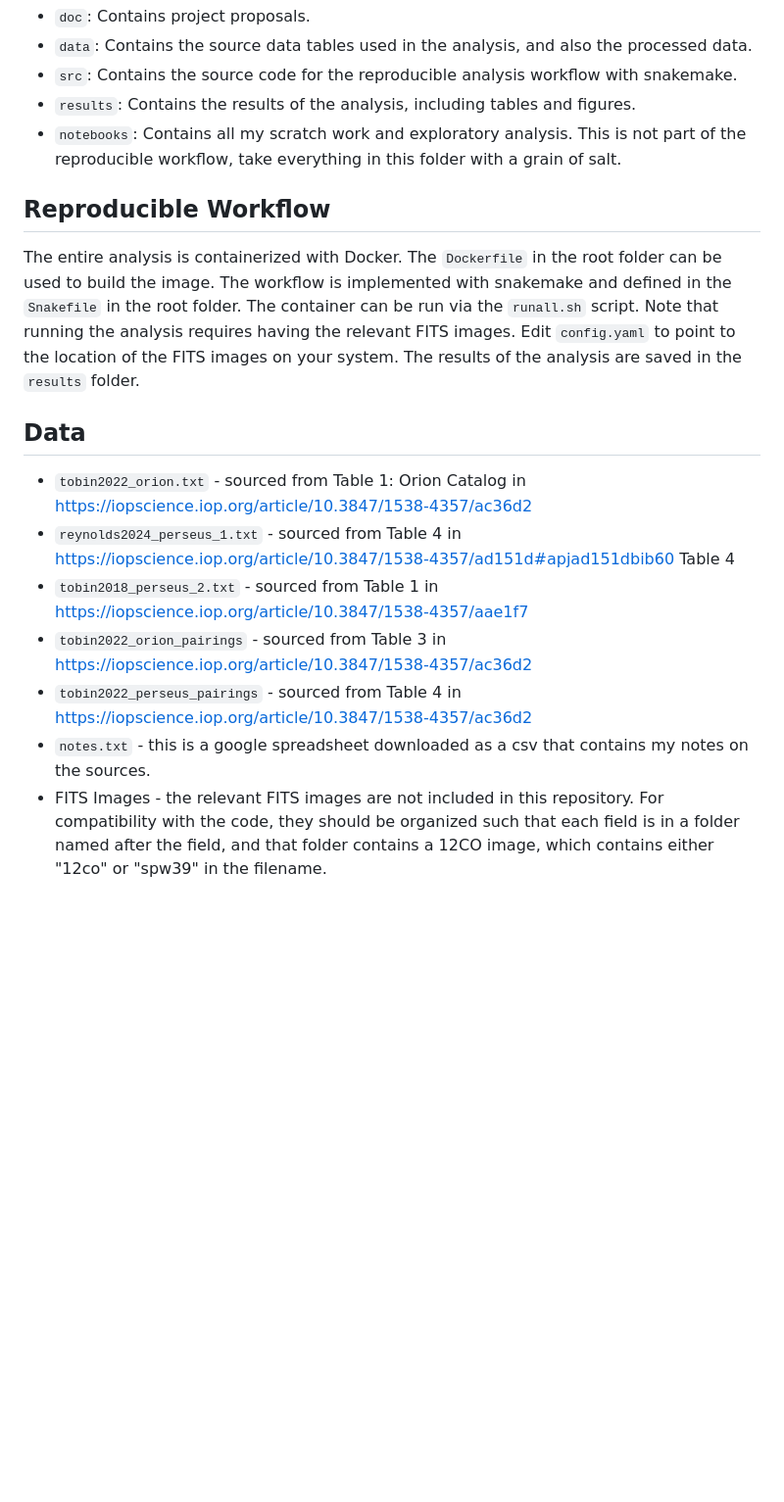
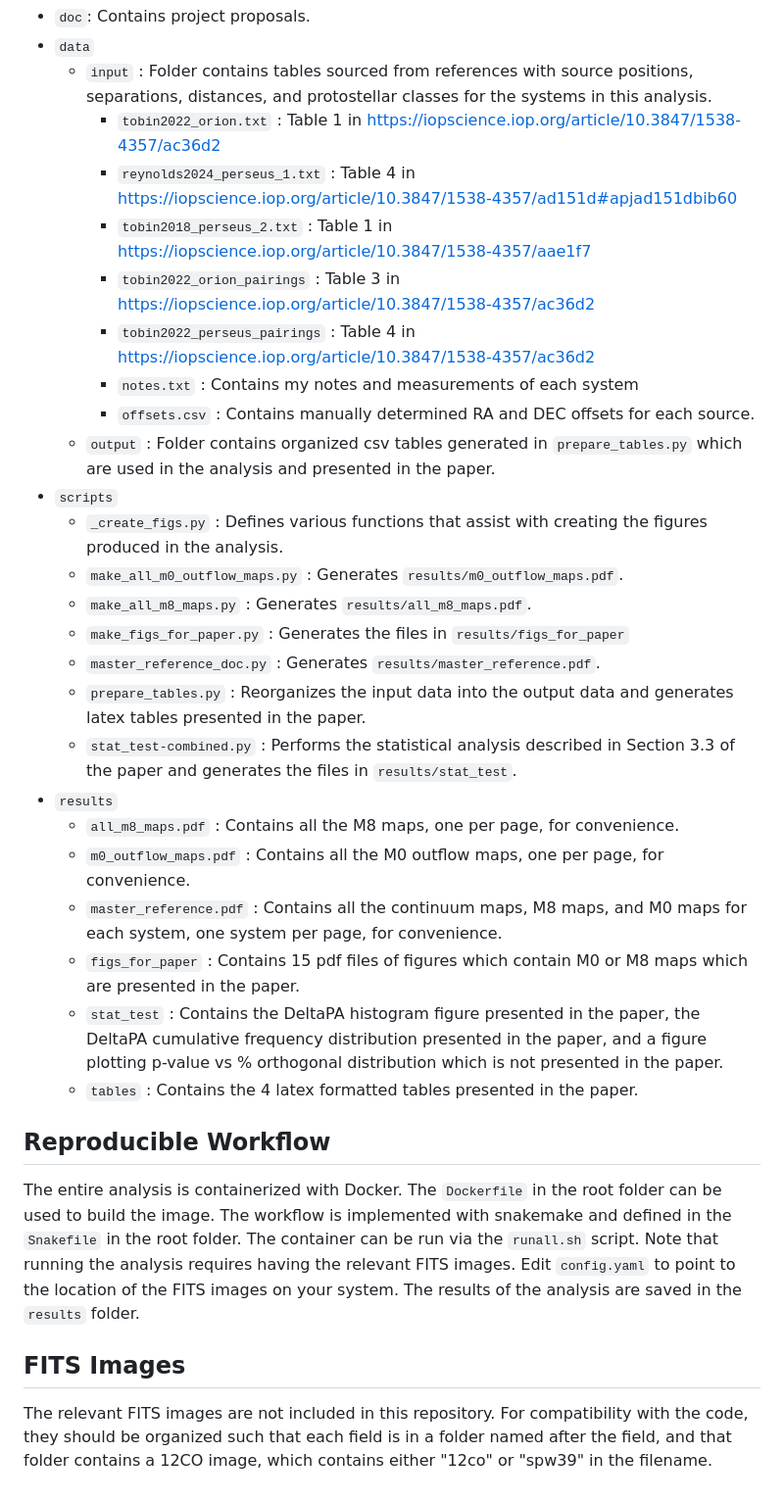
Before and after one commit to ryguy2k4/hops-research, a Markdown page: Readme.md, the part around one of its changes. Shown at 98% size. Rendered like a GitHub page; blank space fills up the shorter version.

Commit message:
Update Readme with repository structure and data details
Added detailed descriptions of repository structure and data sources.

```diff
--- a/Readme.md
+++ b/Readme.md
@@ -23,17 +29,32 @@ Understanding the formation pathway for close-companion protostars is central to
 * `doc`: Contains project proposals.
-* `data`: Contains the source data tables used in the analysis, and also the processed data.
-* `src`: Contains the source code for the reproducible analysis workflow with snakemake.
-* `results`: Contains the results of the analysis, including tables and figures.
-* `notebooks`: Contains all my scratch work and exploratory analysis. This is not part of the reproducible workflow, take everything in this folder with a grain of salt.
+* `data`
+    * `input` : Folder contains tables sourced from references with source positions, separations, distances, and protostellar classes for the systems in this analysis.
+        * `tobin2022_orion.txt` : Table 1 in https://iopscience.iop.org/article/10.3847/1538-4357/ac36d2
+        * `reynolds2024_perseus_1.txt` : Table 4 in https://iopscience.iop.org/article/10.3847/1538-4357/ad151d#apjad151dbib60
+        * `tobin2018_perseus_2.txt` : Table 1 in https://iopscience.iop.org/article/10.3847/1538-4357/aae1f7
+        * `tobin2022_orion_pairings` : Table 3 in https://iopscience.iop.org/article/10.3847/1538-4357/ac36d2
+        * `tobin2022_perseus_pairings` : Table 4 in https://iopscience.iop.org/article/10.3847/1538-4357/ac36d2
+        * `notes.txt` :  Contains my notes and measurements of each system
+        * `offsets.csv` : Contains manually determined RA and DEC offsets for each source.
+    * `output` : Folder contains organized csv tables generated in `prepare_tables.py` which are used in the analysis and presented in the paper.
+* `scripts`
+    * `_create_figs.py` : Defines various functions that assist with creating the figures produced in the analysis.
+    * `make_all_m0_outflow_maps.py` : Generates `results/m0_outflow_maps.pdf`.
+    * `make_all_m8_maps.py` : Generates `results/all_m8_maps.pdf`.
+    * `make_figs_for_paper.py` : Generates the files in `results/figs_for_paper`
+    * `master_reference_doc.py` : Generates `results/master_reference.pdf`.
+    * `prepare_tables.py` : Reorganizes the input data into the output data and generates latex tables presented in the paper.
+    * `stat_test-combined.py` : Performs the statistical analysis described in Section 3.3 of the paper and generates the files in `results/stat_test`.
+* `results`
+    * `all_m8_maps.pdf` : Contains all the M8 maps, one per page, for convenience.
+    * `m0_outflow_maps.pdf` : Contains all the M0 outflow maps, one per page, for convenience.
+    * `master_reference.pdf` : Contains all the continuum maps, M8 maps, and M0 maps for each system, one system per page, for convenience.
+    * `figs_for_paper` : Contains 15 pdf files of figures which contain M0 or M8 maps which are presented in the paper.
+    * `stat_test` : Contains the DeltaPA histogram figure presented in the paper, the DeltaPA cumulative frequency distribution presented in the paper, and a figure plotting p-value vs % orthogonal distribution which is not presented in the paper.
+    * `tables` : Contains the 4 latex formatted tables presented in the paper.
 
 ## Reproducible Workflow
 The entire analysis is containerized with Docker. The `Dockerfile` in the root folder can be used to build the image. The workflow is implemented with snakemake and defined in the `Snakefile` in the root folder. The container can be run via the `runall.sh` script. Note that running the analysis requires having the relevant FITS images. Edit `config.yaml` to point to the location of the FITS images on your system. The results of the analysis are saved in the `results` folder.
 
-## Data
-* `tobin2022_orion.txt` - sourced from Table 1: Orion Catalog in https://iopscience.iop.org/article/10.3847/1538-4357/ac36d2
-* `reynolds2024_perseus_1.txt` - sourced from Table 4 in https://iopscience.iop.org/article/10.3847/1538-4357/ad151d#apjad151dbib60 Table 4
-* `tobin2018_perseus_2.txt` - sourced from Table 1 in https://iopscience.iop.org/article/10.3847/1538-4357/aae1f7
-* `tobin2022_orion_pairings` - sourced from Table 3 in https://iopscience.iop.org/article/10.3847/1538-4357/ac36d2
-* `tobin2022_perseus_pairings` - sourced from Table 4 in https://iopscience.iop.org/article/10.3847/1538-4357/ac36d2
-* `notes.txt` - this is a google spreadsheet downloaded as a csv that contains my notes on the sources.
-* FITS Images - the relevant FITS images are not included in this repository. For compatibility with the code, they should be organized such that each field is in a folder named after the field, and that folder contains a 12CO image, which contains either "12co" or "spw39" in the filename.
+## FITS Images
+The relevant FITS images are not included in this repository. For compatibility with the code, they should be organized such that each field is in a folder named after the field, and that folder contains a 12CO image, which contains either "12co" or "spw39" in the filename.
```
Also changed, not shown: other parts of Readme.md (+6 -0 lines).
